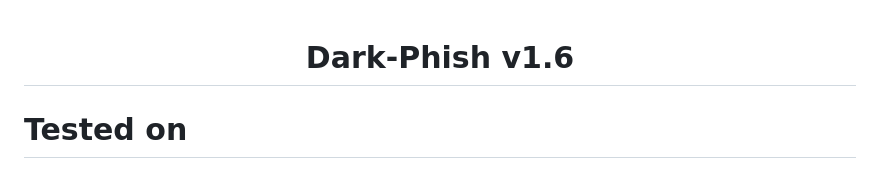
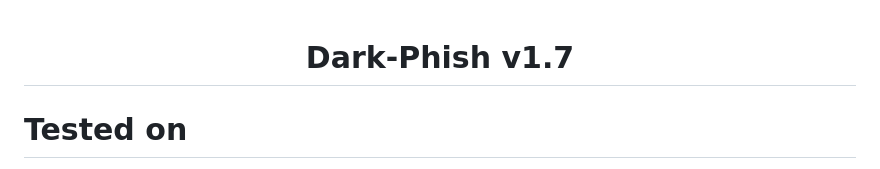
Before and after one commit to Cyber-Anonymous/Dark-Phish, a Markdown page: README.md, the part around the change. Drawn GitHub-style.

Commit message:
Dark-Phish 1.7

```diff
--- a/README.md
+++ b/README.md
@@ -1,6 +1,6 @@
 <center><img src="core/logo.png"/><br><br></center>
 
-<h1 align="center"> Dark-Phish v1.6</h1>
+<h1 align="center"> Dark-Phish v1.7</h1>
 
 
 # Tested on
```
Also changed, not shown: core/image.png, 1 other file.
